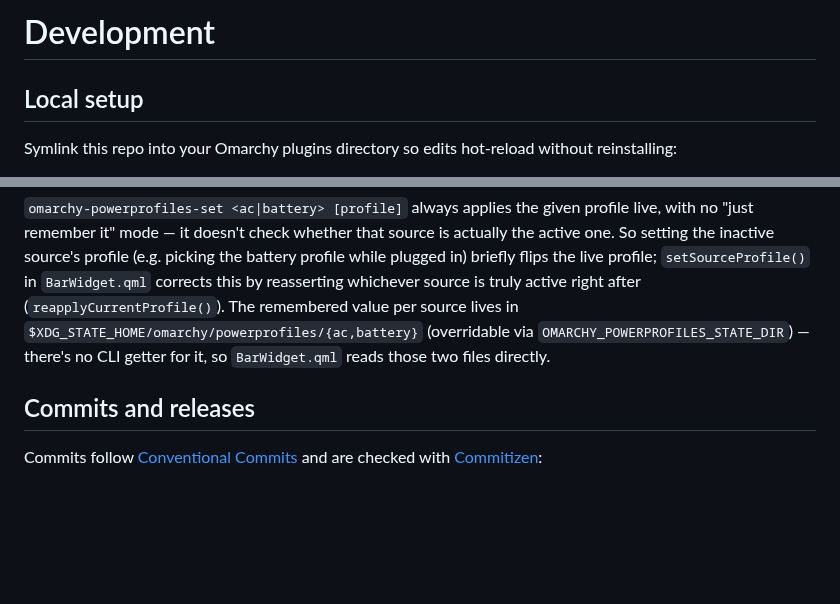
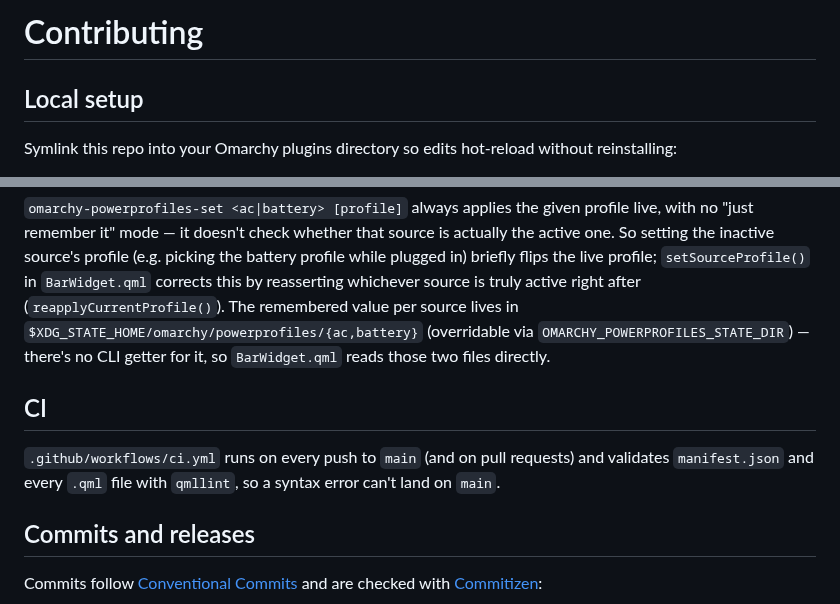
Before and after one commit to vinicgobbi/omarchy-plugin-battery, a Markdown page: CONTRIBUTING.md, 2 parts joined by grey strips. Drawn GitHub-style; blank space fills up the shorter version.

```diff
--- a/DEVELOPMENT.md
+++ b/CONTRIBUTING.md
@@ -1,4 +1,4 @@
-# Development
+# Contributing
 
 ## Local setup
 
@@ -63,6 +63,12 @@ per source lives in `$XDG_STATE_HOME/omarchy/powerprofiles/{ac,battery}`
 (overridable via `OMARCHY_POWERPROFILES_STATE_DIR`) — there's no CLI
 getter for it, so `BarWidget.qml` reads those two files directly.
 
+## CI
+
+`.github/workflows/ci.yml` runs on every push to `main` (and on pull
+requests) and validates `manifest.json` and every `.qml` file with
+`qmllint`, so a syntax error can't land on `main`.
+
 ## Commits and releases
 
 Commits follow [Conventional Commits](https://www.conventionalcommits.org/)
```
Also changed, not shown: README.md (+27 -3 lines), preview.png (added), 1 other file.
